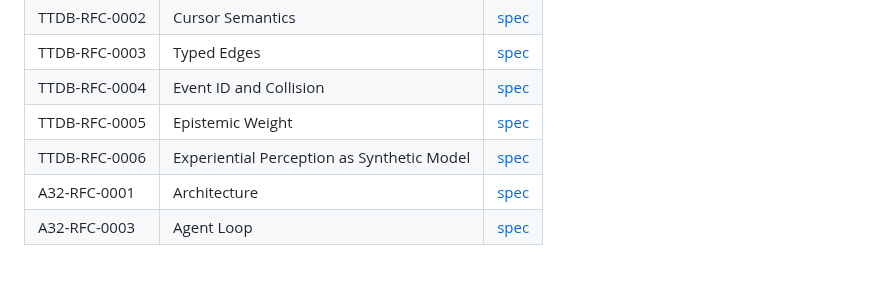
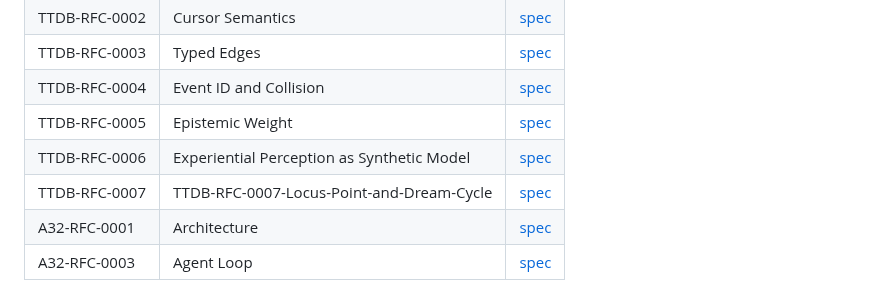
Before and after one commit to antfriend/antfriend.github.io, a Markdown page: companion_arcprize.md, the part around the change. GitHub-like rendering.

```diff
--- a/companion_arcprize.md
+++ b/companion_arcprize.md
@@ -804,6 +804,7 @@ Specifications for producing valid Locus records in this file. Core RFCs relevan
 | TTDB-RFC-0004 | Event ID and Collision | [spec](https://github.com/antfriend/toot-toot-engineering/blob/main/RFCs/TTDB-RFC-0004-Event-ID-and-Collision.md) |
 | TTDB-RFC-0005 | Epistemic Weight | [spec](https://github.com/antfriend/toot-toot-engineering/blob/main/RFCs/TTDB-RFC-0005-Epistemic-Weight.md) |
 | TTDB-RFC-0006 | Experiential Perception as Synthetic Model | [spec](https://github.com/antfriend/toot-toot-engineering/blob/main/RFCs/TTDB-RFC-0006-Experiential-Perception-as-Synthetic-Model.md) |
+| TTDB-RFC-0007 | TTDB-RFC-0007-Locus-Point-and-Dream-Cycle | [spec](https://github.com/antfriend/toot-toot-engineering/blob/main/RFCs/TTDB-RFC-0007-Locus-Point-and-Dream-Cycle.md) |
 | A32-RFC-0001 | Architecture | [spec](https://github.com/antfriend/toot-toot-engineering/blob/main/RFCs/A32-RFC-0001-Architecture.md) |
 | A32-RFC-0003 | Agent Loop | [spec](https://github.com/antfriend/toot-toot-engineering/blob/main/RFCs/A32-RFC-0003-Agent-Loop.md) |
 
```
